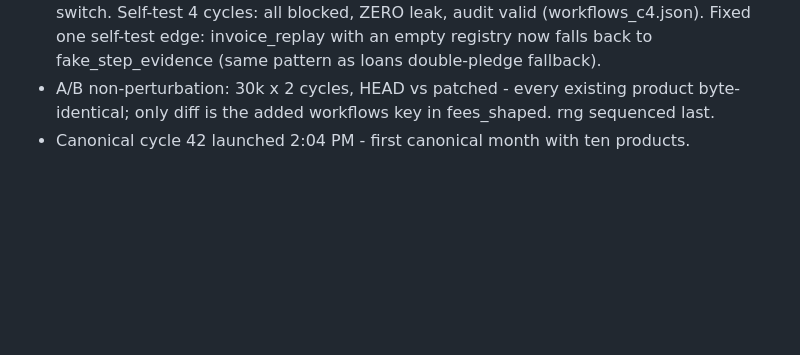
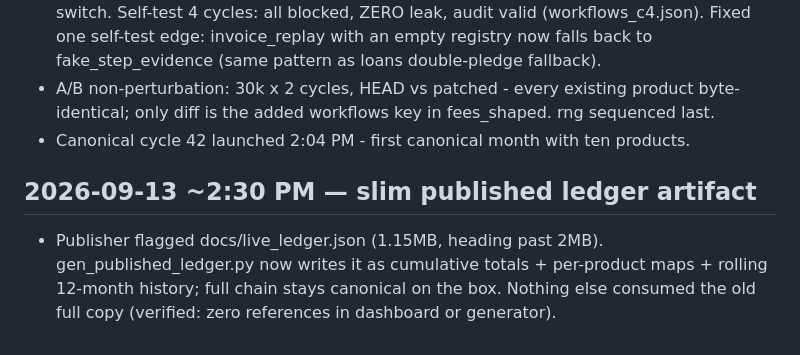
Before and after one commit to aikalra/ensur-economy, a Markdown page: STATUS.md, the part around the change. Rendered like a GitHub page; blank space fills up the shorter version.

Commit message:
build log: slim published ledger artifact

```diff
--- a/STATUS.md
+++ b/STATUS.md
@@ -37,3 +37,6 @@
 - Fraud classes: ghost counterparty, invoice replay, fake step evidence, spec bait-and-switch. Self-test 4 cycles: all blocked, ZERO leak, audit valid (workflows_c4.json). Fixed one self-test edge: invoice_replay with an empty registry now falls back to fake_step_evidence (same pattern as loans double-pledge fallback).
 - A/B non-perturbation: 30k x 2 cycles, HEAD vs patched - every existing product byte-identical; only diff is the added workflows key in fees_shaped. rng sequenced last.
 - Canonical cycle 42 launched 2:04 PM - first canonical month with ten products.
+
+## 2026-09-13 ~2:30 PM — slim published ledger artifact
+- Publisher flagged docs/live_ledger.json (1.15MB, heading past 2MB). gen_published_ledger.py now writes it as cumulative totals + per-product maps + rolling 12-month history; full chain stays canonical on the box. Nothing else consumed the old full copy (verified: zero references in dashboard or generator).
```
